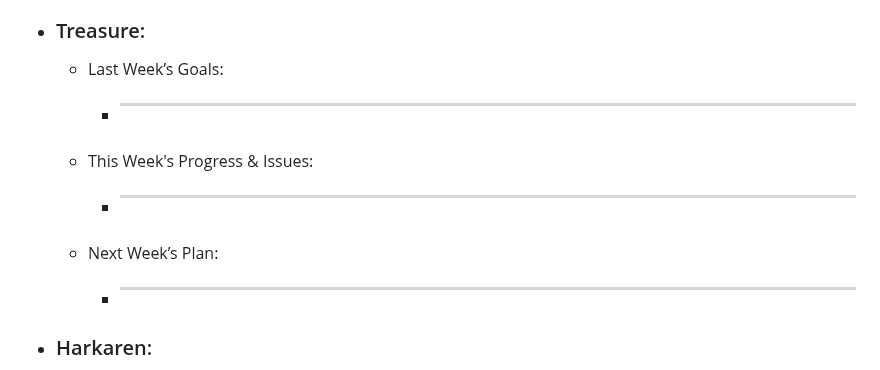
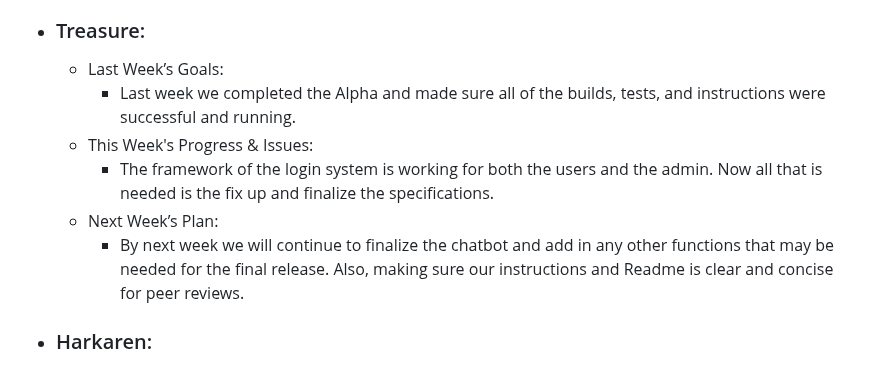
Before and after one commit to Gabi-Gindoff/PITA-repository, a Markdown page: Weekly-Reports/Week9-Nov15.md, the part around the change. Rendered like a GitHub page.

```diff
--- a/Weekly-Reports/Week9-Nov15.md
+++ b/Weekly-Reports/Week9-Nov15.md
@@ -26,11 +26,11 @@
 
   - ### Treasure:
       - Last Week’s Goals:
-          -  ________________________________________________________________
+          -  Last week we completed the Alpha and made sure all of the builds, tests, and instructions were successful and running.
       - This Week's Progress & Issues:
-          -  ________________________________________________________________
+          -  The framework of the login system is working for both the users and the admin. Now all that is needed is the fix up and finalize the specifications.
       - Next Week’s Plan:
-          -  ________________________________________________________________
+          -  By next week we will continue to finalize the chatbot and add in any other functions that may be needed for the final release. Also, making sure our instructions and Readme is clear and concise for peer reviews.
 
   - ### Harkaren:
       - Last Week’s Goals:
```
